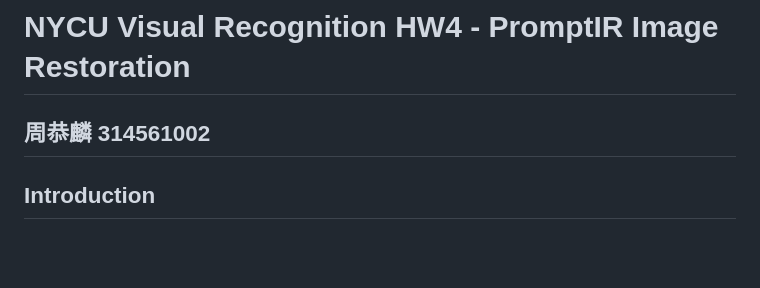
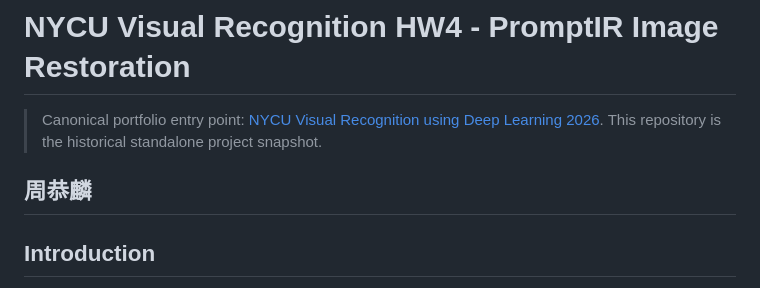
Before and after one commit to benedictdavon/Visual-Recognition-using-Deep-Learning-HW-4, a Markdown page: README.md, the part around the change. Rendered like a GitHub page; blank space fills up the shorter version.

Commit message:
docs: link canonical CV portfolio and remove public student identifiers

```diff
--- a/README.md
+++ b/README.md
@@ -1,6 +1,8 @@
 # NYCU Visual Recognition HW4 - PromptIR Image Restoration
 
-## 周恭麟 314561002
+> Canonical portfolio entry point: [NYCU Visual Recognition using Deep Learning 2026](https://github.com/benedictdavon/nycu-visual-recognition-using-deep-learning-2026/tree/master/hw4-promptir-image-restoration). This repository is the historical standalone project snapshot.
+
+## 周恭麟
 
 ## Introduction
 
```
